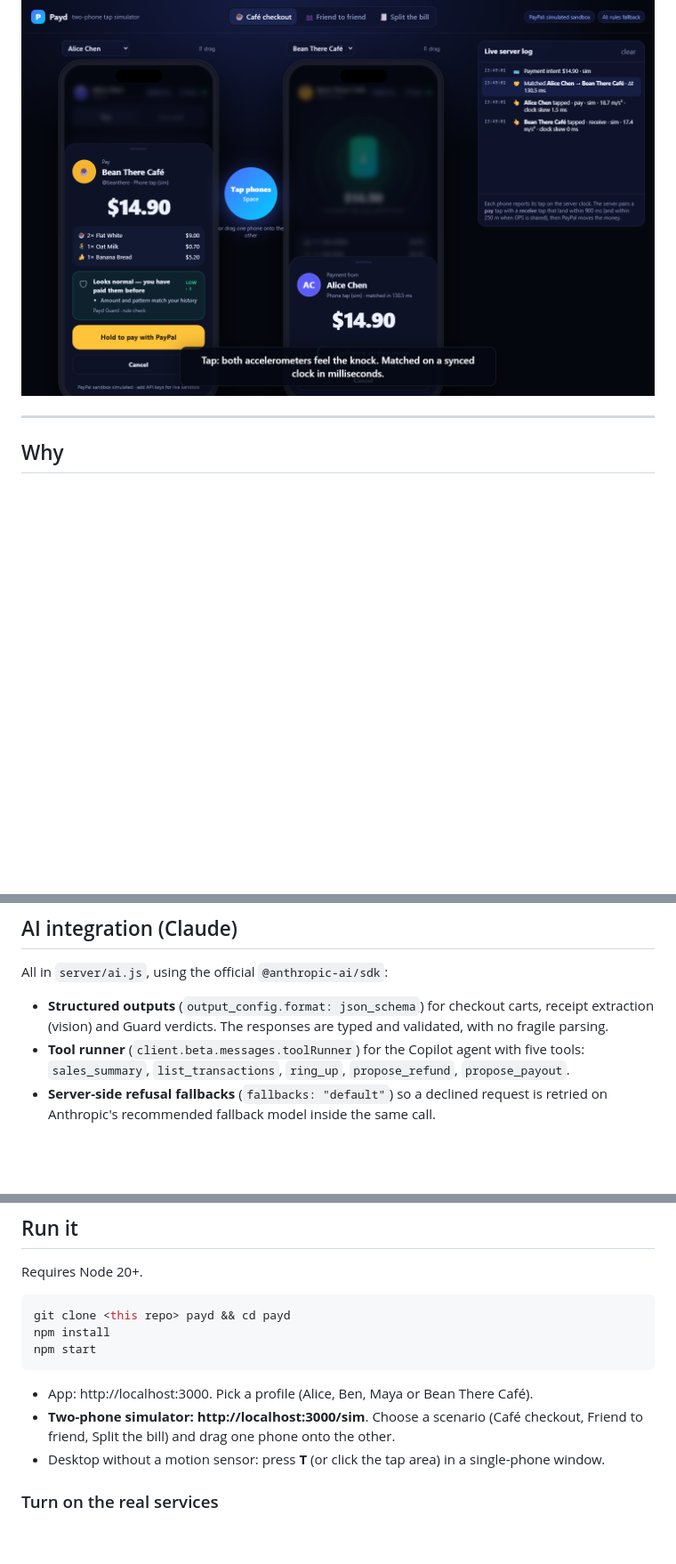
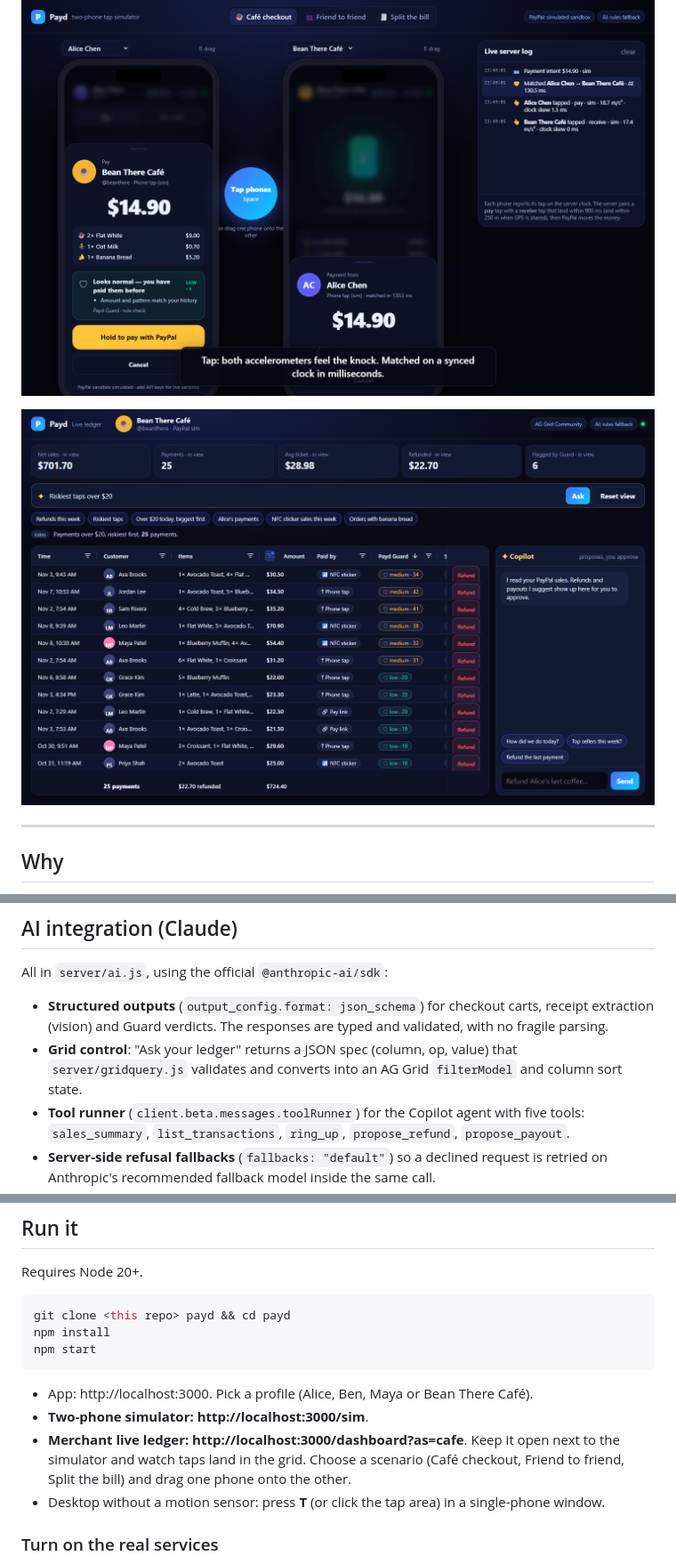
Before and after one commit to xexefe121/payd, a Markdown page: README.md, 3 parts joined by grey strips. Shown at 89% size. Drawn GitHub-style; pictures changed too: docs/screenshot-ledger.png (added); blank space fills up the shorter version.

````diff
--- a/README.md
+++ b/README.md
@@ -5,6 +5,8 @@
 > Built for the [PayPal AI Hackathon 2026](https://paypalaihackathon.devpost.com/). It uses **PayPal Orders v2 + Vault + Refunds + Payouts** (sandbox) for the money and **Claude** for the intelligence.
 
 ![Two-phone simulator](docs/screenshot-sim.png)
+
+![Merchant live ledger built on AG Grid](docs/screenshot-ledger.png)
 
 ---
 
@@ -76,6 +80,7 @@ With no PayPal keys, Payd runs a **faithful mock**. It keeps the same call shape
 All in `server/ai.js`, using the official `@anthropic-ai/sdk`:
 
 - **Structured outputs** (`output_config.format: json_schema`) for checkout carts, receipt extraction (vision) and Guard verdicts. The responses are typed and validated, with no fragile parsing.
+- **Grid control**: "Ask your ledger" returns a JSON spec (column, op, value) that `server/gridquery.js` validates and converts into an AG Grid `filterModel` and column sort state.
 - **Tool runner** (`client.beta.messages.toolRunner`) for the Copilot agent with five tools: `sales_summary`, `list_transactions`, `ring_up`, `propose_refund`, `propose_payout`.
 - **Server-side refusal fallbacks** (`fallbacks: "default"`) so a declined request is retried on Anthropic's recommended fallback model inside the same call.
 - Default model `claude-opus-5-5` (override with `PAYD_MODEL`), low effort for the latency-sensitive Guard and checkout calls.
@@ -92,7 +97,8 @@ npm start
 ```
 
 - App: http://localhost:3000. Pick a profile (Alice, Ben, Maya or Bean There Café).
-- **Two-phone simulator: http://localhost:3000/sim**. Choose a scenario (Café checkout, Friend to friend, Split the bill) and drag one phone onto the other.
+- **Two-phone simulator: http://localhost:3000/sim**.
+- **Merchant live ledger: http://localhost:3000/dashboard?as=cafe**. Keep it open next to the simulator and watch taps land in the grid. Choose a scenario (Café checkout, Friend to friend, Split the bill) and drag one phone onto the other.
 - Desktop without a motion sensor: press **T** (or click the tap area) in a single-phone window.
 
 ### Turn on the real services
````
Also changed, not shown: other parts of README.md (+7 -3 lines), DEVPOST.md (+16 -2 lines), 16 other files.
